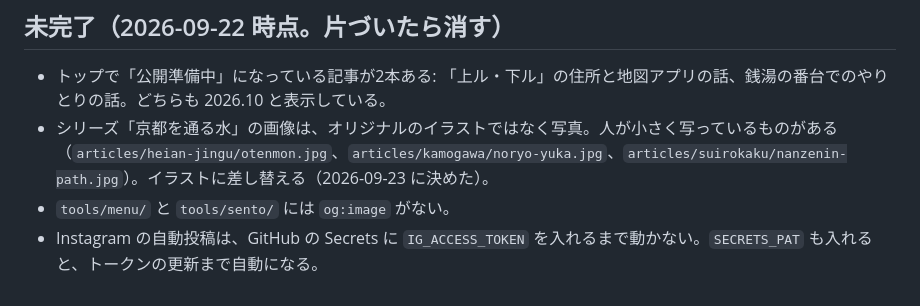
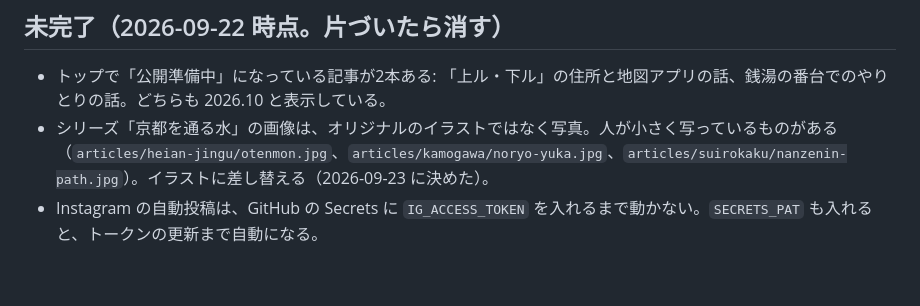
Before and after one commit to kyotolab/kyotolab.github.io, a Markdown page: CLAUDE.md, the part around the change. Drawn GitHub-style.

Commit message:
Drop the missing og:image on the demos from the open items in CLAUDE.md
Co-Authored-By: Claude Opus 5.5 <noreply@anthropic.com>
Claude-Session: https://claude.ai/code/session_01U9P8gqemdC85dzJHy66dEV

```diff
--- a/CLAUDE.md
+++ b/CLAUDE.md
@@ -79,5 +79,4 @@
 
 - トップで「公開準備中」になっている記事が2本ある: 「上ル・下ル」の住所と地図アプリの話、銭湯の番台でのやりとりの話。どちらも 2026.10 と表示している。
 - シリーズ「京都を通る水」の画像は、オリジナルのイラストではなく写真。人が小さく写っているものがある（`articles/heian-jingu/otenmon.jpg`、`articles/kamogawa/noryo-yuka.jpg`、`articles/suirokaku/nanzenin-path.jpg`）。イラストに差し替える（2026-09-23 に決めた）。
-- `tools/menu/` と `tools/sento/` には `og:image` がない。
 - Instagram の自動投稿は、GitHub の Secrets に `IG_ACCESS_TOKEN` を入れるまで動かない。`SECRETS_PAT` も入れると、トークンの更新まで自動になる。
```
